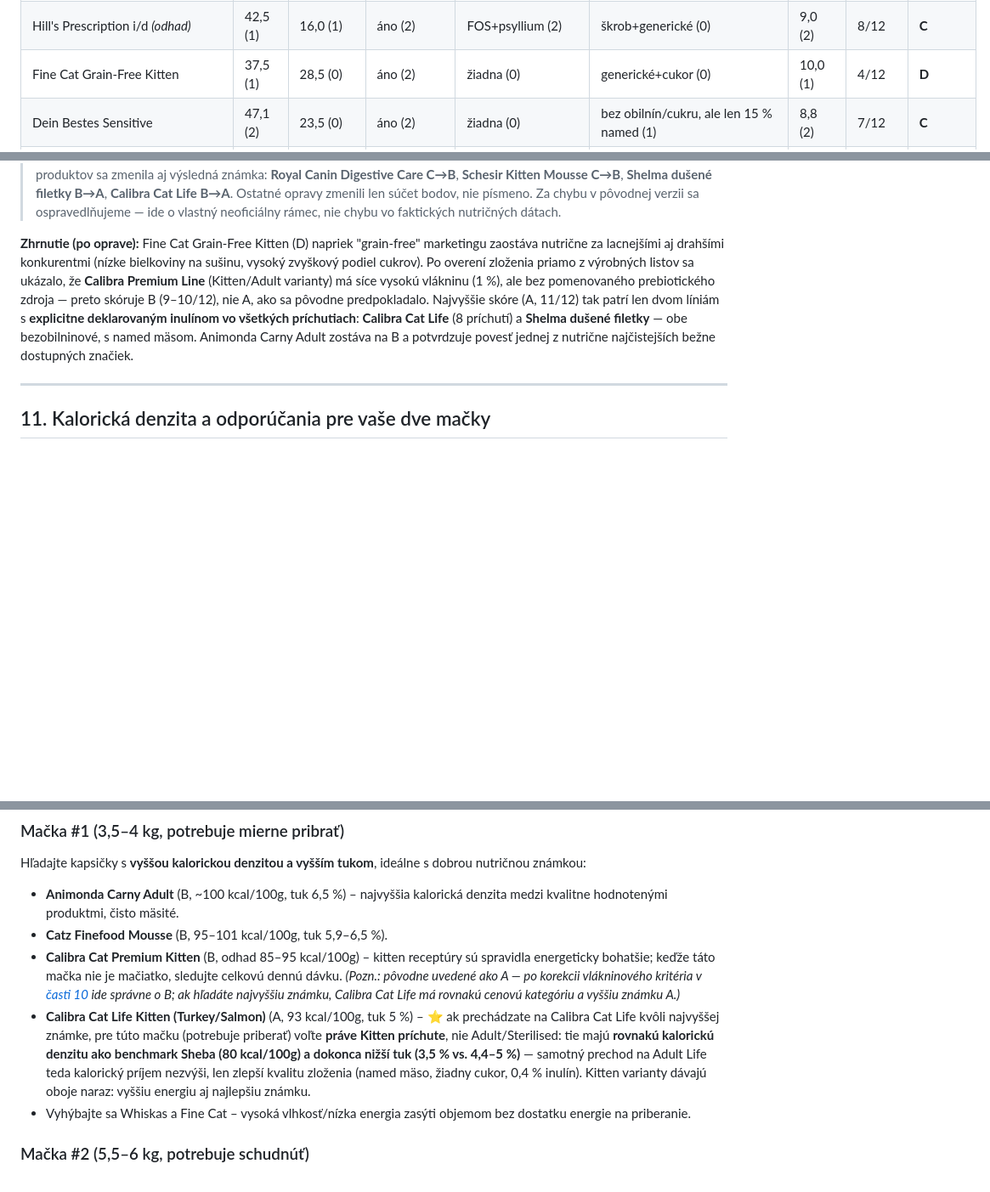
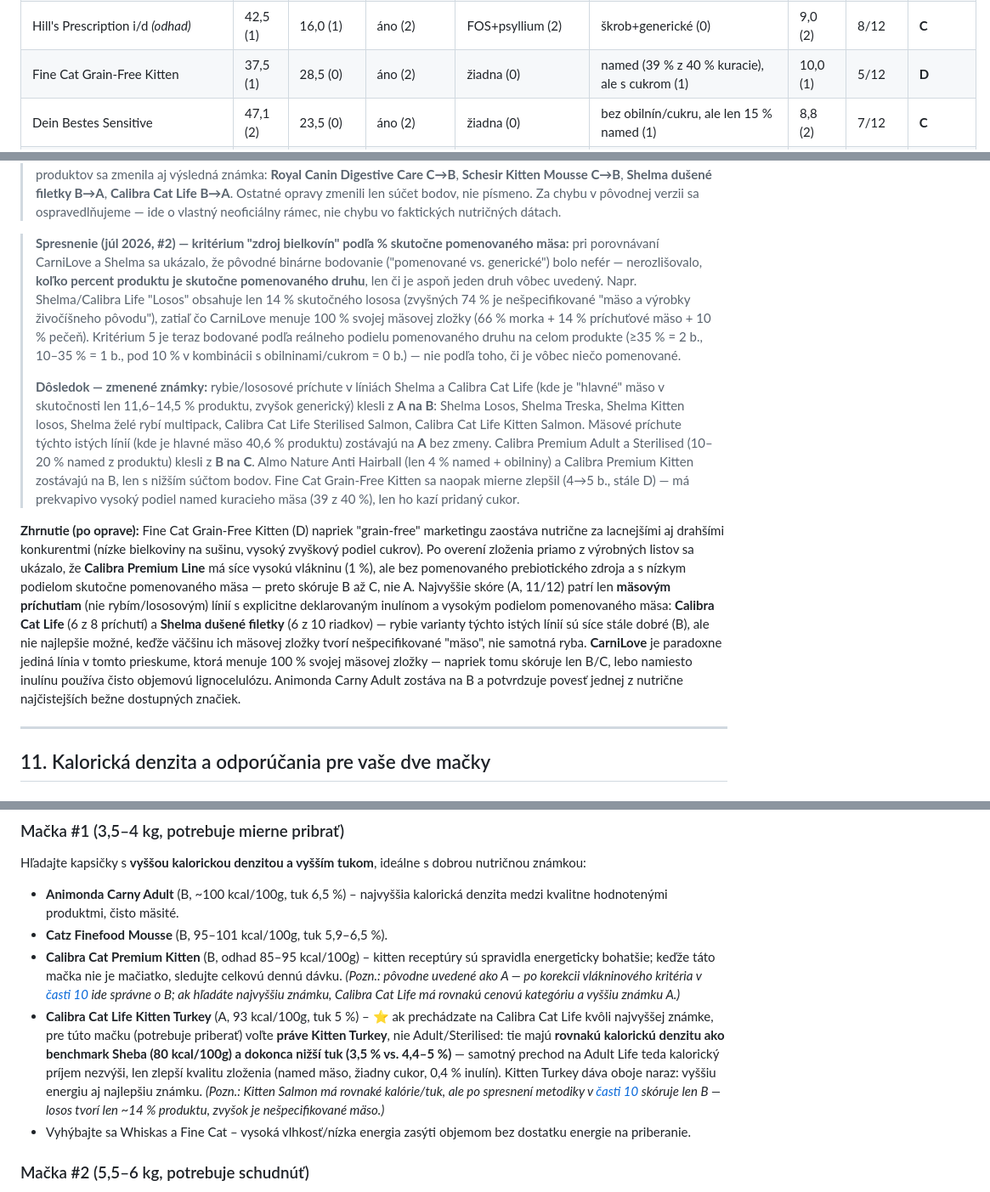
Before and after one commit to bernysk/catfood, a Markdown page: README.md, 3 parts joined by grey strips. Shown at 85% size. GitHub-like rendering; blank space fills up the shorter version.

```diff
--- a/README.md
+++ b/README.md
@@ -616,7 +617,7 @@ Percentá sú prepočítané **na sušinu (DM)**: `hodnota na sušinu (%) = hodn
 | Concept for Life Kitten *(odhad)* | ~40 (1) | ~15 (1) | áno (2) | inulín (2) | generické (1) | ~10 (1) | 8/12 | **C** |
 | Purina Pro Plan Vet EN GI *(odhad)* | 36,4 (1) | 25,5 (0) | áno (2) | inulín+pea fibre (2) | obilniny+vajcia (0) | 9,1 (2) | 7/12 | **C** |
 | Hill's Prescription i/d *(odhad)* | 42,5 (1) | 16,0 (1) | áno (2) | FOS+psyllium (2) | škrob+generické (0) | 9,0 (2) | 8/12 | **C** |
-| Fine Cat Grain-Free Kitten | 37,5 (1) | 28,5 (0) | áno (2) | žiadna (0) | generické+cukor (0) | 10,0 (1) | 4/12 | **D** |
+| Fine Cat Grain-Free Kitten | 37,5 (1) | 28,5 (0) | áno (2) | žiadna (0) | named (39 % z 40 % kuracie), ale s cukrom (1) | 10,0 (1) | 5/12 | **D** |
 | Dein Bestes Sensitive | 47,1 (2) | 23,5 (0) | áno (2) | žiadna (0) | bez obilnín/cukru, ale len 15 % named (1) | 8,8 (2) | 7/12 | **C** |
 | Stuzzy Cat Shreds (Kitten/Sterilised) | 44,4 (1) | 17,2 (1) | áno (2) | inulín 0,4 % (2) | named, bez obilnín/cukru (2) | 11,1 (1) | 9/12 | **B** |
 | Royal Canin Indoor Sterilised In Gravy | 50,5 (2) | 18,2 (1) | áno (2) | žiadna (0) | obilniny+generické (0) | 9,4 (2) | 7/12 | **C** |
@@ -637,7 +638,11 @@ Percentá sú prepočítané **na sušinu (DM)**: `hodnota na sušinu (%) = hodn
 
 > **Oprava (júl 2026):** pri prepracovaní tabuľky pre jednotlivé príchute Calibra Cat Life sa odhalila nekonzistencia v bodovaní kritéria "Sacharidy/NFE" — časť riadkov nebola v súlade s vlastným písaným pravidlom (<15 % DM = 2 b., 15–22 % = 1 b., >22 % = 0 b.). Opravené boli: Shelma, Purina Pro Plan Delicate, Sheba Fresh & Fine, Royal Canin Digestive Care, Schesir Kitten Mousse, Calibra Cat Life, RC VD Gastro Intestinal, Felix Tasty Shreds a Purina Gourmet Gold Mousse. U štyroch produktov sa zmenila aj výsledná známka: **Royal Canin Digestive Care C→B**, **Schesir Kitten Mousse C→B**, **Shelma dušené filetky B→A**, **Calibra Cat Life B→A**. Ostatné opravy zmenili len súčet bodov, nie písmeno. Za chybu v pôvodnej verzii sa ospravedlňujeme — ide o vlastný neoficiálny rámec, nie chybu vo faktických nutričných dátach.
 
-**Zhrnutie (po oprave):** Fine Cat Grain-Free Kitten (D) napriek "grain-free" marketingu zaostáva nutrične za lacnejšími aj drahšími konkurentmi (nízke bielkoviny na sušinu, vysoký zvyškový podiel cukrov). Po overení zloženia priamo z výrobných listov sa ukázalo, že **Calibra Premium Line** (Kitten/Adult varianty) má síce vysokú vlákninu (1 %), ale bez pomenovaného prebiotického zdroja — preto skóruje B (9–10/12), nie A, ako sa pôvodne predpokladalo. Najvyššie skóre (A, 11/12) tak patrí len dvom líniám s **explicitne deklarovaným inulínom vo všetkých príchutiach**: **Calibra Cat Life** (8 príchutí) a **Shelma dušené filetky** — obe bezobilninové, s named mäsom. Animonda Carny Adult zostáva na B a potvrdzuje povesť jednej z nutrične najčistejších bežne dostupných značiek.
+> **Spresnenie (júl 2026, #2) — kritérium "zdroj bielkovín" podľa % skutočne pomenovaného mäsa:** pri porovnávaní CarniLove a Shelma sa ukázalo, že pôvodné binárne bodovanie ("pomenované vs. generické") bolo nefér — nerozlišovalo, **koľko percent produktu je skutočne pomenovaného druhu**, len či je aspoň jeden druh vôbec uvedený. Napr. Shelma/Calibra Life "Losos" obsahuje len 14 % skutočného lososa (zvyšných 74 % je nešpecifikované "mäso a výrobky živočíšneho pôvodu"), zatiaľ čo CarniLove menuje 100 % svojej mäsovej zložky (66 % morka + 14 % príchuťové mäso + 10 % pečeň). Kritérium 5 je teraz bodované podľa reálneho podielu pomenovaného druhu na celom produkte (≥35 % = 2 b., 10–35 % = 1 b., pod 10 % v kombinácii s obilninami/cukrom = 0 b.) — nie podľa toho, či je vôbec niečo pomenované.
+>
+> **Dôsledok — zmenené známky:** rybie/lososové príchute v líniách Shelma a Calibra Cat Life (kde je "hlavné" mäso v skutočnosti len 11,6–14,5 % produktu, zvyšok generický) klesli z **A na B**: Shelma Losos, Shelma Treska, Shelma Kitten losos, Shelma želé rybí multipack, Calibra Cat Life Sterilised Salmon, Calibra Cat Life Kitten Salmon. Mäsové príchute týchto istých línií (kde je hlavné mäso 40,6 % produktu) zostávajú na **A** bez zmeny. Calibra Premium Adult a Sterilised (10–20 % named z produktu) klesli z **B na C**. Almo Nature Anti Hairball (len 4 % named + obilniny) a Calibra Premium Kitten zostávajú na B, len s nižším súčtom bodov. Fine Cat Grain-Free Kitten sa naopak mierne zlepšil (4→5 b., stále D) — má prekvapivo vysoký podiel named kuracieho mäsa (39 z 40 %), len ho kazí pridaný cukor.
+
+**Zhrnutie (po oprave):** Fine Cat Grain-Free Kitten (D) napriek "grain-free" marketingu zaostáva nutrične za lacnejšími aj drahšími konkurentmi (nízke bielkoviny na sušinu, vysoký zvyškový podiel cukrov). Po overení zloženia priamo z výrobných listov sa ukázalo, že **Calibra Premium Line** má síce vysokú vlákninu (1 %), ale bez pomenovaného prebiotického zdroja a s nízkym podielom skutočne pomenovaného mäsa — preto skóruje B až C, nie A. Najvyššie skóre (A, 11/12) patrí len **mäsovým príchutiam** (nie rybím/lososovým) línií s explicitne deklarovaným inulínom a vysokým podielom pomenovaného mäsa: **Calibra Cat Life** (6 z 8 príchutí) a **Shelma dušené filetky** (6 z 10 riadkov) — rybie varianty týchto istých línií sú síce stále dobré (B), ale nie najlepšie možné, keďže väčšinu ich mäsovej zložky tvorí nešpecifikované "mäso", nie samotná ryba. **CarniLove** je paradoxne jediná línia v tomto prieskume, ktorá menuje 100 % svojej mäsovej zložky — napriek tomu skóruje len B/C, lebo namiesto inulínu používa čisto objemovú lignocelulózu. Animonda Carny Adult zostáva na B a potvrdzuje povesť jednej z nutrične najčistejších bežne dostupných značiek.
 
 ---
 
@@ -676,7 +681,7 @@ Hľadajte kapsičky s **vyššou kalorickou denzitou a vyšším tukom**, ideál
 - **Animonda Carny Adult** (B, ~100 kcal/100g, tuk 6,5 %) – najvyššia kalorická denzita medzi kvalitne hodnotenými produktmi, čisto mäsité.
 - **Catz Finefood Mousse** (B, 95–101 kcal/100g, tuk 5,9–6,5 %).
 - **Calibra Cat Premium Kitten** (B, odhad 85–95 kcal/100g) – kitten receptúry sú spravidla energeticky bohatšie; keďže táto mačka nie je mačiatko, sledujte celkovú dennú dávku. *(Pozn.: pôvodne uvedené ako A — po korekcii vlákninového kritéria v [časti 10](#10) ide správne o B; ak hľadáte najvyššiu známku, Calibra Cat Life má rovnakú cenovú kategóriu a vyššiu známku A.)*
-- **Calibra Cat Life Kitten (Turkey/Salmon)** (A, 93 kcal/100g, tuk 5 %) – ⭐ ak prechádzate na Calibra Cat Life kvôli najvyššej známke, pre túto mačku (potrebuje priberať) voľte **práve Kitten príchute**, nie Adult/Sterilised: tie majú **rovnakú kalorickú denzitu ako benchmark Sheba (80 kcal/100g) a dokonca nižší tuk (3,5 % vs. 4,4–5 %)** — samotný prechod na Adult Life teda kalorický príjem nezvýši, len zlepší kvalitu zloženia (named mäso, žiadny cukor, 0,4 % inulín). Kitten varianty dávajú oboje naraz: vyššiu energiu aj najlepšiu známku.
+- **Calibra Cat Life Kitten Turkey** (A, 93 kcal/100g, tuk 5 %) – ⭐ ak prechádzate na Calibra Cat Life kvôli najvyššej známke, pre túto mačku (potrebuje priberať) voľte **práve Kitten Turkey**, nie Adult/Sterilised: tie majú **rovnakú kalorickú denzitu ako benchmark Sheba (80 kcal/100g) a dokonca nižší tuk (3,5 % vs. 4,4–5 %)** — samotný prechod na Adult Life teda kalorický príjem nezvýši, len zlepší kvalitu zloženia (named mäso, žiadny cukor, 0,4 % inulín). Kitten Turkey dáva oboje naraz: vyššiu energiu aj najlepšiu známku. *(Pozn.: Kitten Salmon má rovnaké kalórie/tuk, ale po spresnení metodiky v [časti 10](#10) skóruje len B — losos tvorí len ~14 % produktu, zvyšok je nešpecifikované mäso.)*
 - Vyhýbajte sa Whiskas a Fine Cat – vysoká vlhkosť/nízka energia zasýti objemom bez dostatku energie na priberanie.
 
 ### Mačka #2 (5,5–6 kg, potrebuje schudnúť)
```
Also changed, not shown: other parts of README.md (+35 -34 lines).
